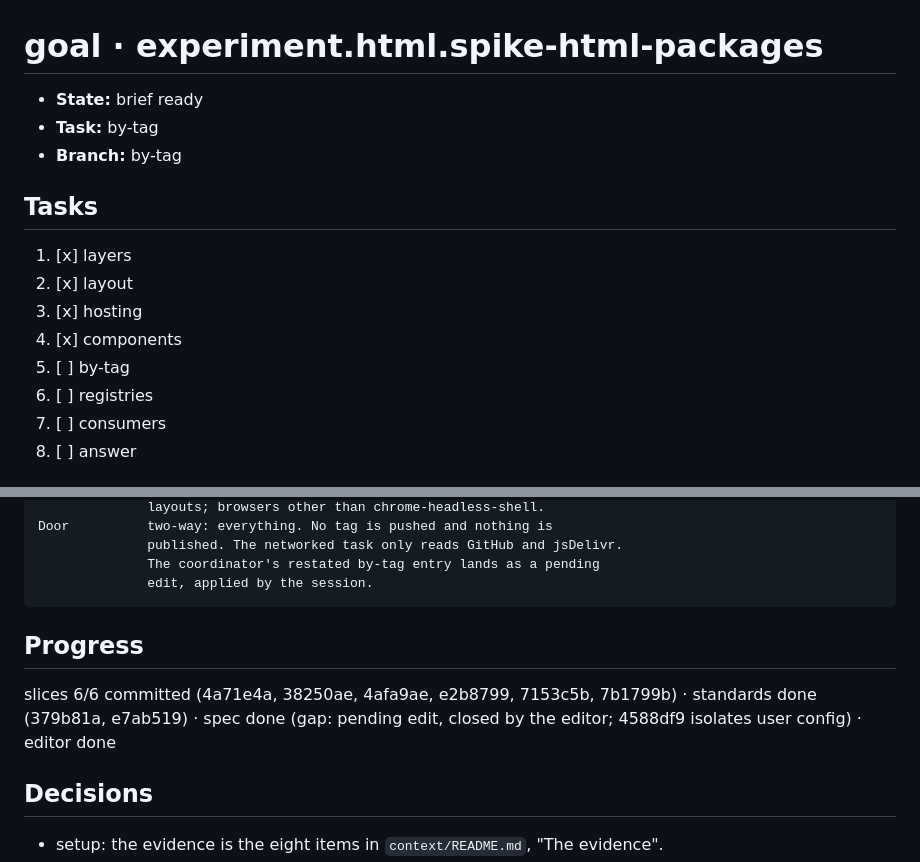
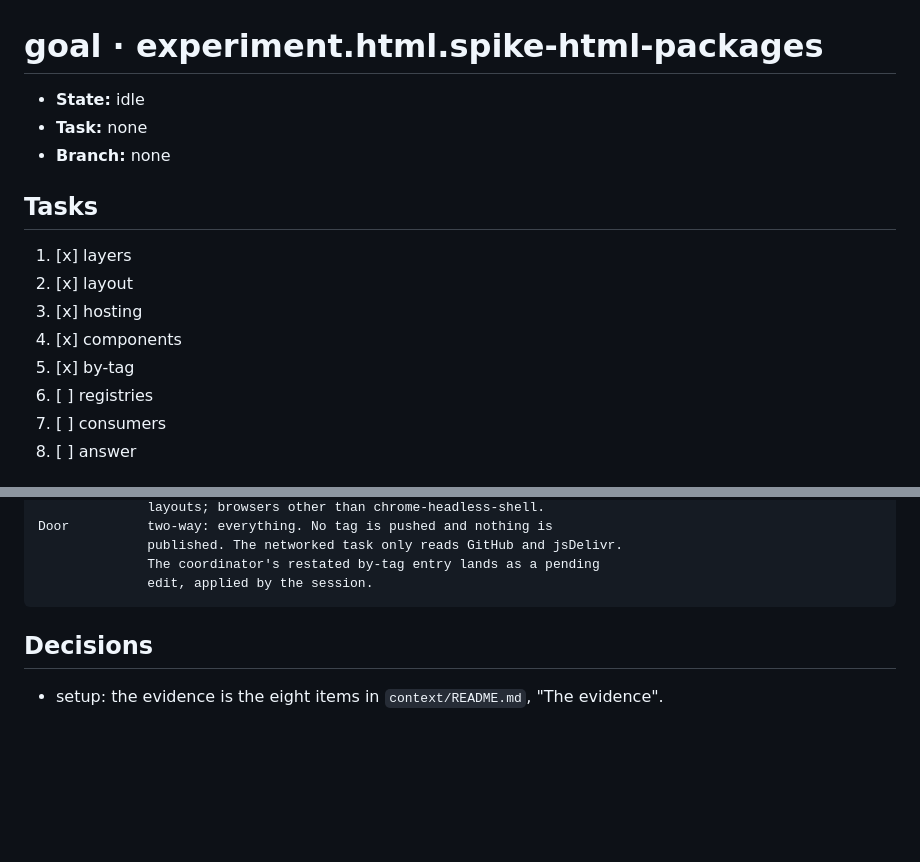
Before and after one commit to JaimeStill/spike-html-packages, a Markdown page: context/goals/experiment.html.spike-html-packages.md, 2 parts joined by grey strips. Rendered like a GitHub page; blank space fills up the shorter version.

Commit message:
record: by-tag shipped

````diff
--- a/context/goals/experiment.html.spike-html-packages.md
+++ b/context/goals/experiment.html.spike-html-packages.md
@@ -1,8 +1,8 @@
 # goal · experiment.html.spike-html-packages
 
-- **State:** brief ready
-- **Task:** by-tag
-- **Branch:** by-tag
+- **State:** idle
+- **Task:** none
+- **Branch:** none
 
 ## Tasks
 
@@ -10,7 +10,7 @@
 2. [x] layout
 3. [x] hosting
 4. [x] components
-5. [ ] by-tag
+5. [x] by-tag
 6. [ ] registries
 7. [ ] consumers
 8. [ ] answer
@@ -178,10 +178,6 @@ Door          two-way: everything. No tag is pushed and nothing is
               The coordinator's restated by-tag entry lands as a pending
               edit, applied by the session.
 ```
-
-## Progress
-
-slices 6/6 committed (4a71e4a, 38250ae, 4afa9ae, e2b8799, 7153c5b, 7b1799b) · standards done (379b81a, e7ab519) · spec done (gap: pending edit, closed by the editor; 4588df9 isolates user config) · editor done
 
 ## Decisions
 
````
